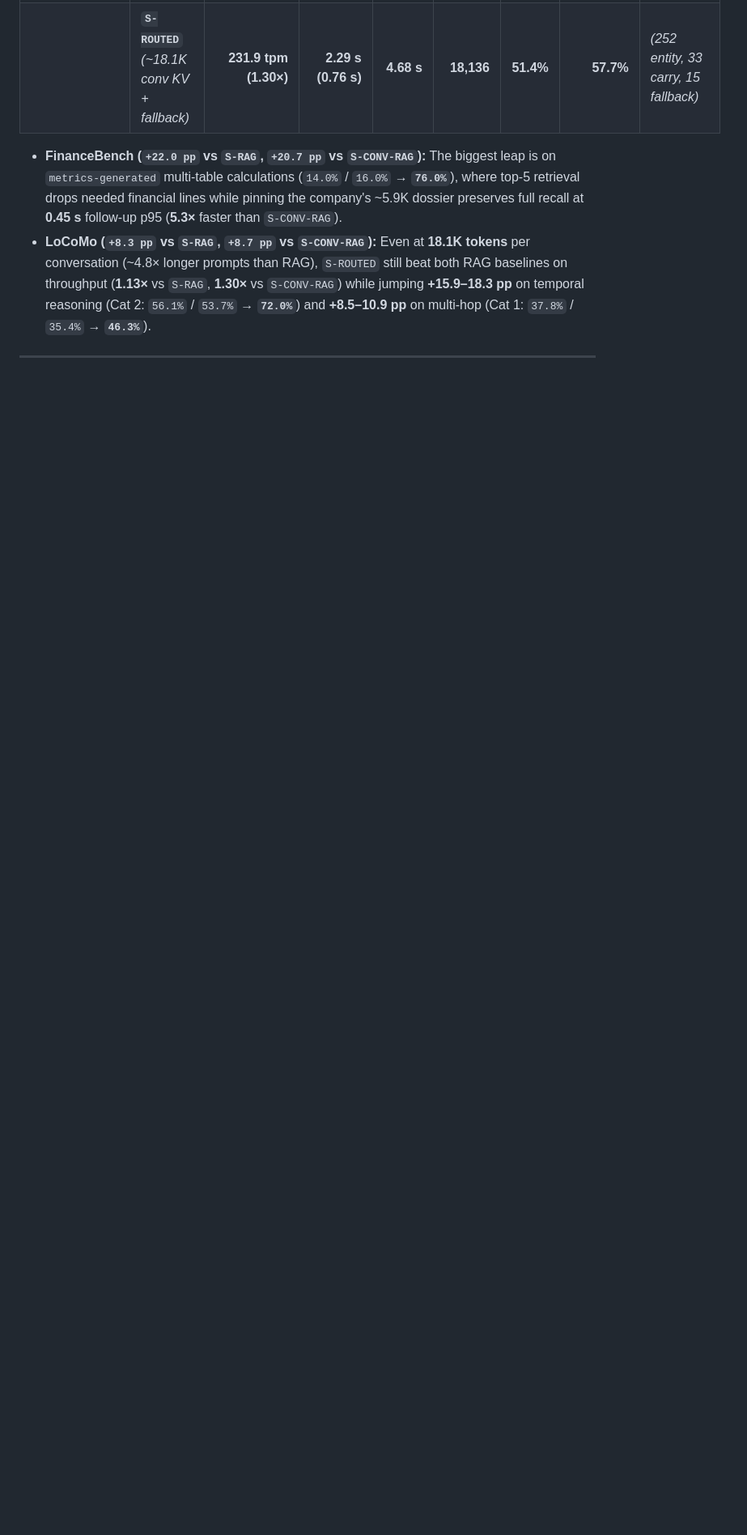
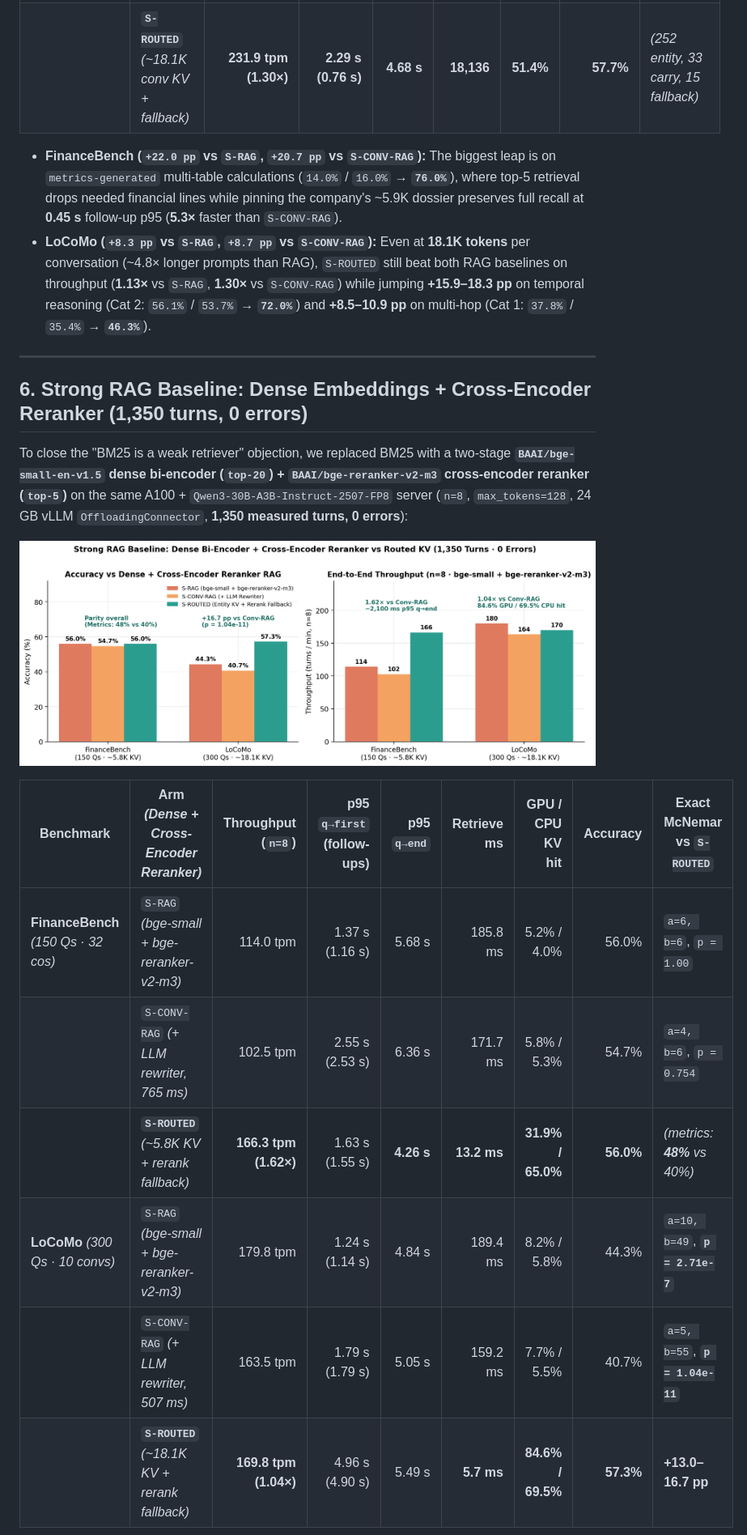
Before and after one commit to Epistetechnician/playbox, a Markdown page: docs/kv-routed-eval.md, the part around one of its changes. Shown at 81% size. Drawn GitHub-style; pictures changed too: docs/assets/kv-routed/06_dense_rerank_sota.png (added); blank space fills up the shorter version.

```diff
--- a/docs/kv-routed-eval.md
+++ b/docs/kv-routed-eval.md
@@ -91,3 +91,18 @@ To test whether entity-routed KV generalizes beyond CRM and beats **conversation
 
 ---
 
+## 6. Strong RAG Baseline: Dense Embeddings + Cross-Encoder Reranker (1,350 turns, 0 errors)
+
+To close the "BM25 is a weak retriever" objection, we replaced BM25 with a two-stage **`BAAI/bge-small-en-v1.5` dense bi-encoder (`top-20`) + `BAAI/bge-reranker-v2-m3` cross-encoder reranker (`top-5`)** on the same A100 + `Qwen3-30B-A3B-Instruct-2507-FP8` server (`n=8`, `max_tokens=128`, 24 GB vLLM `OffloadingConnector`, **1,350 measured turns, 0 errors**):
+
+![Dense+Reranker RAG vs Routed KV](assets/kv-routed/06_dense_rerank_sota.png)
+
+| Benchmark | Arm *(Dense + Cross-Encoder Reranker)* | Throughput (`n=8`) | p95 `q→first` (follow-ups) | p95 `q→end` | Retrieve ms | GPU / CPU KV hit | Accuracy | Exact McNemar vs `S-ROUTED` |
+|---|---|---:|---:|---:|---:|---:|---:|---|
+| **FinanceBench** *(150 Qs · 32 cos)* | `S-RAG` *(bge-small + bge-reranker-v2-m3)* | 114.0 tpm | 1.37 s (1.16 s) | 5.68 s | 185.8 ms | 5.2% / 4.0% | 56.0% | `a=6, b=6`, `p = 1.00` |
+| | `S-CONV-RAG` *(+ LLM rewriter, 765 ms)* | 102.5 tpm | 2.55 s (2.53 s) | 6.36 s | 171.7 ms | 5.8% / 5.3% | 54.7% | `a=4, b=6`, `p = 0.754` |
+| | **`S-ROUTED`** *(~5.8K KV + rerank fallback)* | **166.3 tpm (1.62×)** | 1.63 s (1.55 s) | **4.26 s** | **13.2 ms** | **31.9% / 65.0%** | **56.0%** | *(metrics: **48%** vs 40%)* |
+| **LoCoMo** *(300 Qs · 10 convs)* | `S-RAG` *(bge-small + bge-reranker-v2-m3)* | 179.8 tpm | 1.24 s (1.14 s) | 4.84 s | 189.4 ms | 8.2% / 5.8% | 44.3% | `a=10, b=49`, **`p = 2.71e-7`** |
+| | `S-CONV-RAG` *(+ LLM rewriter, 507 ms)* | 163.5 tpm | 1.79 s (1.79 s) | 5.05 s | 159.2 ms | 7.7% / 5.5% | 40.7% | `a=5, b=55`, **`p = 1.04e-11`** |
+| | **`S-ROUTED`** *(~18.1K KV + rerank fallback)* | **169.8 tpm (1.04×)** | 4.96 s (4.90 s) | 5.49 s | **5.7 ms** | **84.6% / 69.5%** | **57.3%** | **+13.0–16.7 pp** |
+
```
Also changed, not shown: other parts of docs/kv-routed-eval.md (+8 -3 lines), docs/assets/kv-routed/05_latency_delta_ms.png (added), 5 other files.
